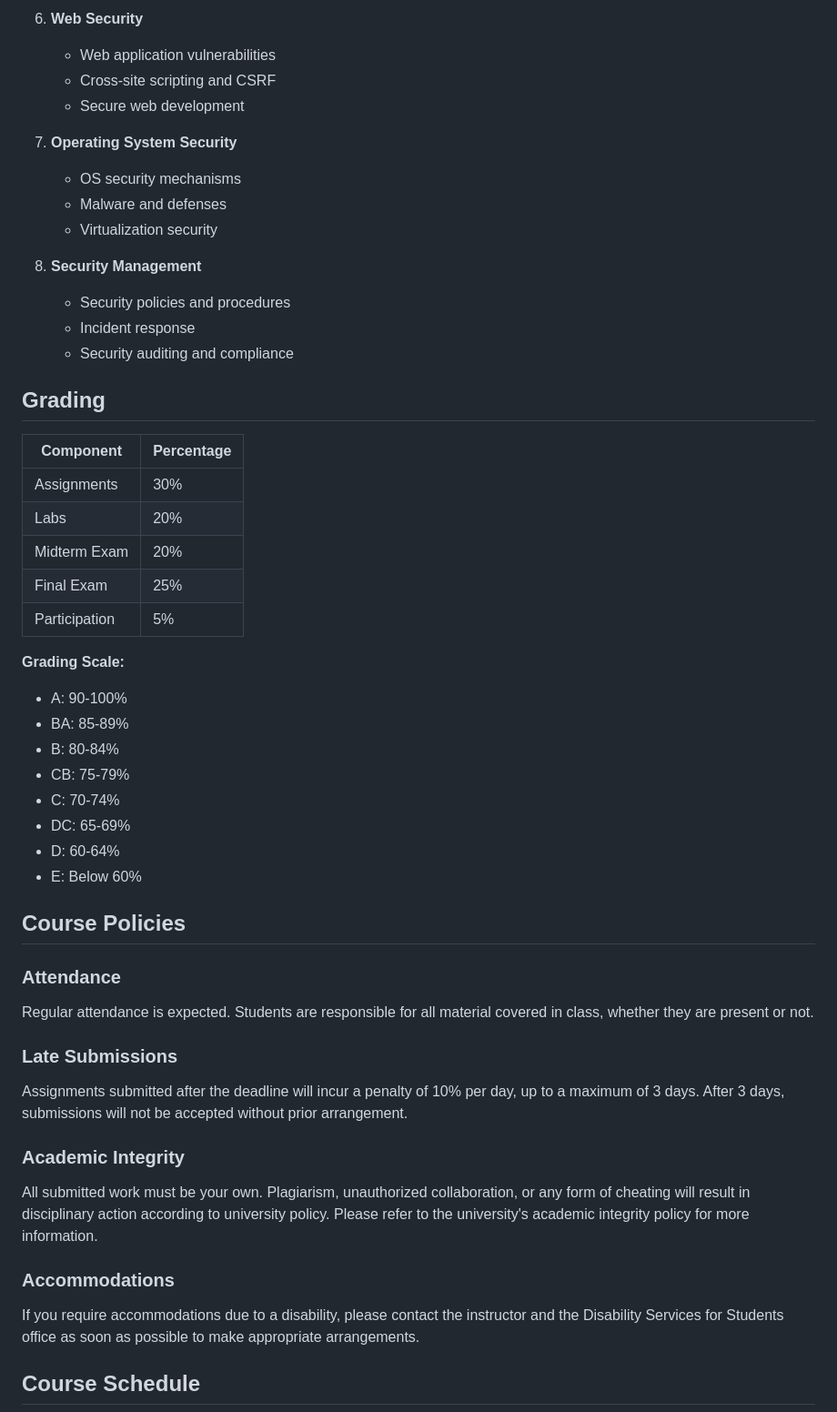
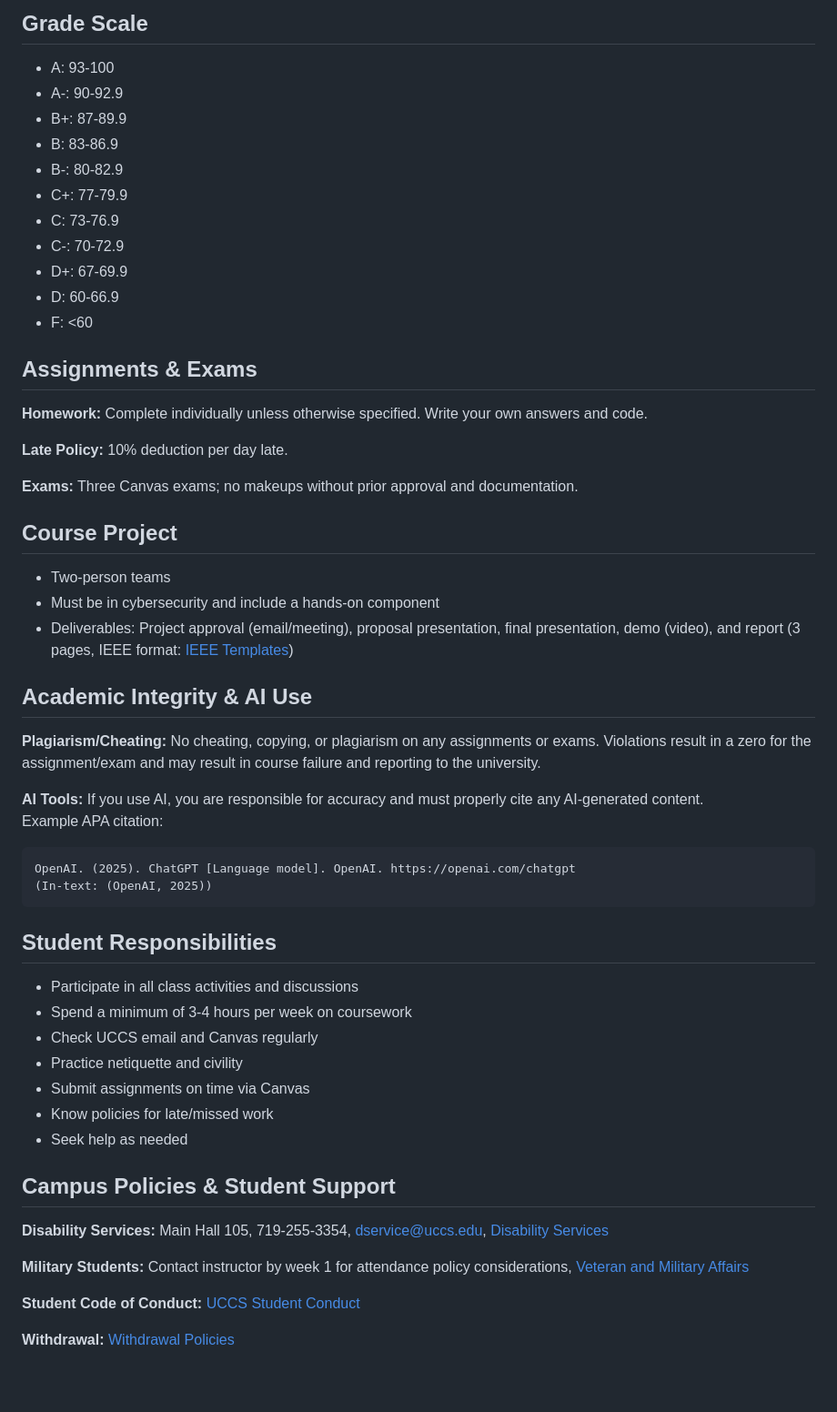
Before and after one commit to jacks4ever/CS4910, a Markdown page: syllabus.md, the part around one of its changes. Shown at 91% size. GitHub-like rendering; blank space fills up the shorter version.

Commit message:
Update CS 4910 syllabus with actual course content from text file

````diff
--- a/syllabus.md
+++ b/syllabus.md
@@ -68,52 +103,54 @@ By the end of this course, students will be able to:
 
-6. **Web Security**
-   - Web application vulnerabilities
-   - Cross-site scripting and CSRF
-   - Secure web development
+## Grade Scale
+- A: 93-100
+- A-: 90-92.9
+- B+: 87-89.9
+- B: 83-86.9
+- B-: 80-82.9
+- C+: 77-79.9
+- C: 73-76.9
+- C-: 70-72.9
+- D+: 67-69.9
+- D: 60-66.9
+- F: <60
 
-7. **Operating System Security**
-   - OS security mechanisms
-   - Malware and defenses
-   - Virtualization security
+## Assignments & Exams
+**Homework:** Complete individually unless otherwise specified. Write your own answers and code.
 
-8. **Security Management**
-   - Security policies and procedures
-   - Incident response
-   - Security auditing and compliance
+**Late Policy:** 10% deduction per day late.
 
-## Grading
+**Exams:** Three Canvas exams; no makeups without prior approval and documentation.
 
-| Component | Percentage |
-|-----------|------------|
-| Assignments | 30% |
-| Labs | 20% |
-| Midterm Exam | 20% |
-| Final Exam | 25% |
-| Participation | 5% |
+## Course Project
+- Two-person teams
+- Must be in cybersecurity and include a hands-on component
+- Deliverables: Project approval (email/meeting), proposal presentation, final presentation, demo (video), and report (3 pages, IEEE format: [IEEE Templates](https://www.ieee.org/conferences/publishing/templates.html))
 
-**Grading Scale:**
-- A: 90-100%
-- BA: 85-89%
-- B: 80-84%
-- CB: 75-79%
-- C: 70-74%
-- DC: 65-69%
-- D: 60-64%
-- E: Below 60%
+## Academic Integrity & AI Use
+**Plagiarism/Cheating:** No cheating, copying, or plagiarism on any assignments or exams. Violations result in a zero for the assignment/exam and may result in course failure and reporting to the university.
 
-## Course Policies
+**AI Tools:** If you use AI, you are responsible for accuracy and must properly cite any AI-generated content.
+Example APA citation:
+```
+OpenAI. (2025). ChatGPT [Language model]. OpenAI. https://openai.com/chatgpt
+(In-text: (OpenAI, 2025))
+```
 
-### Attendance
-Regular attendance is expected. Students are responsible for all material covered in class, whether they are present or not.
+## Student Responsibilities
+- Participate in all class activities and discussions
+- Spend a minimum of 3-4 hours per week on coursework
+- Check UCCS email and Canvas regularly
+- Practice netiquette and civility
+- Submit assignments on time via Canvas
+- Know policies for late/missed work
+- Seek help as needed
 
-### Late Submissions
-Assignments submitted after the deadline will incur a penalty of 10% per day, up to a maximum of 3 days. After 3 days, submissions will not be accepted without prior arrangement.
+## Campus Policies & Student Support
+**Disability Services:** Main Hall 105, 719-255-3354, dservice@uccs.edu, [Disability Services](https://www.uccs.edu/disability/)
 
-### Academic Integrity
-All submitted work must be your own. Plagiarism, unauthorized collaboration, or any form of cheating will result in disciplinary action according to university policy. Please refer to the university's academic integrity policy for more information.
+**Military Students:** Contact instructor by week 1 for attendance policy considerations, [Veteran and Military Affairs](https://www.uccs.edu/military/)
 
-### Accommodations
-If you require accommodations due to a disability, please contact the instructor and the Disability Services for Students office as soon as possible to make appropriate arrangements.
+**Student Code of Conduct:** [UCCS Student Conduct](https://www.uccs.edu/dos/student-conduct)
 
-## Course Schedule
+**Withdrawal:** [Withdrawal Policies](https://www.uccs.edu/registrar/course-policies/drop-and-withdrawal)
 
````
Also changed, not shown: other parts of syllabus.md (+90 -76 lines).
